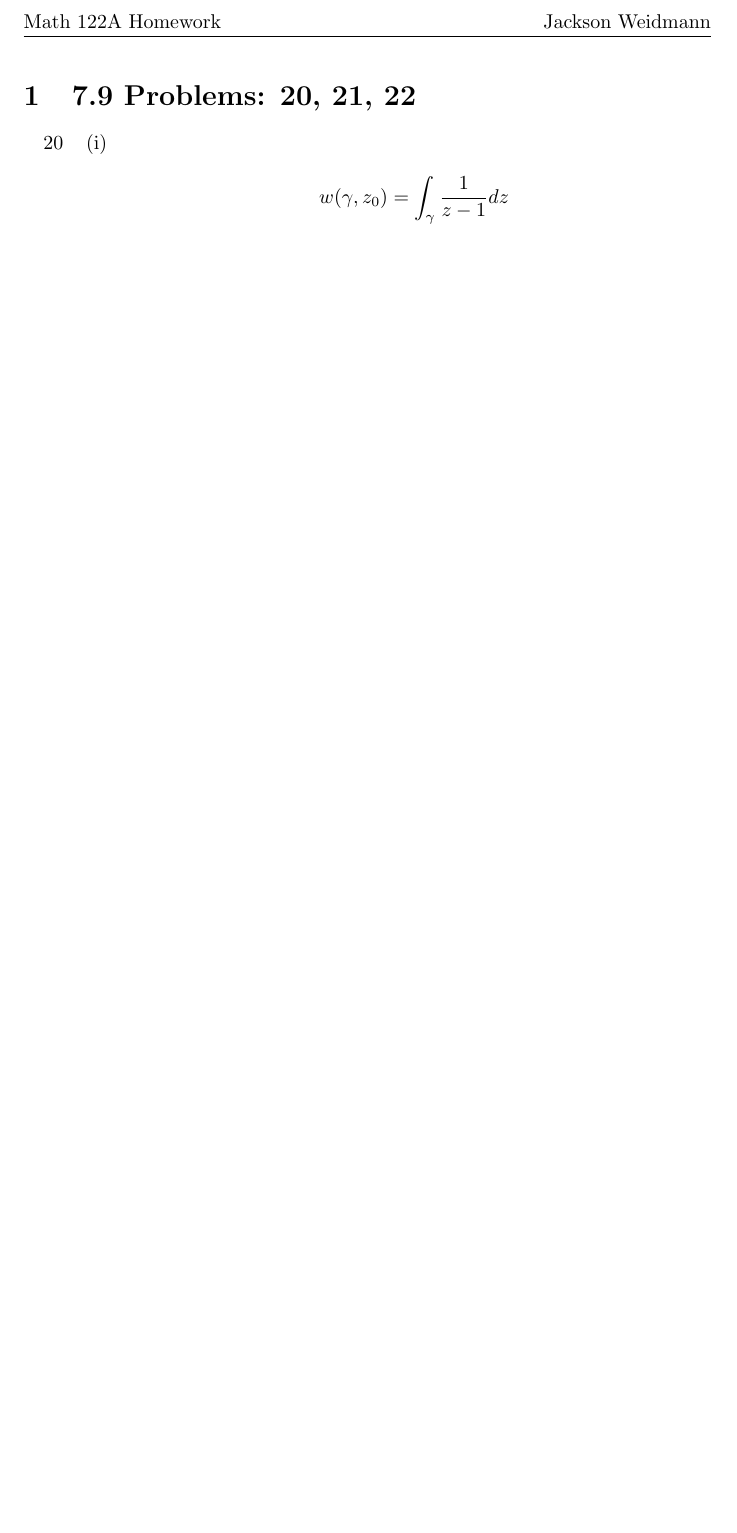
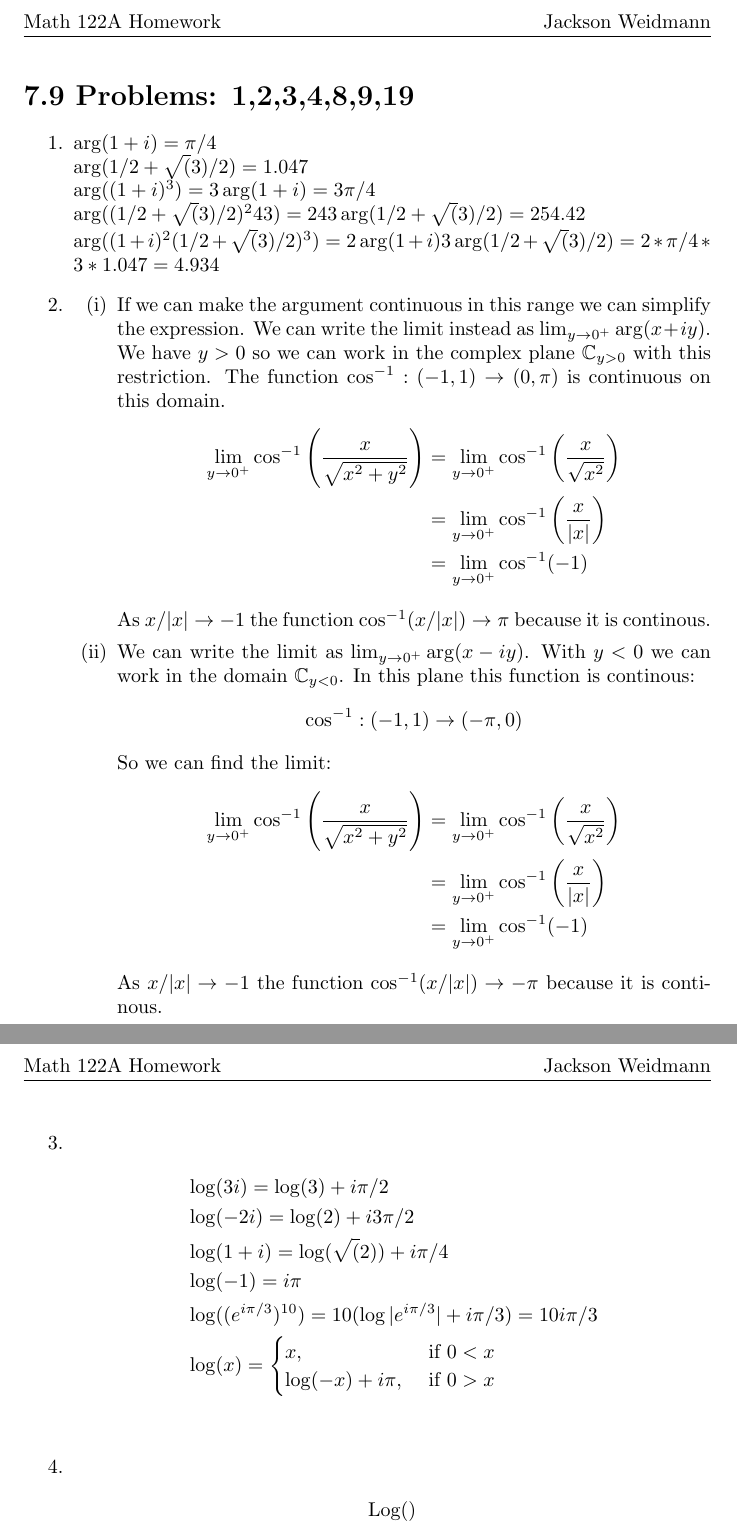
Before and after one commit to JacksonWasHere/MathHomework, a LaTeX problem sheet (Math 122A/Homework_5/hw_5.tex, which reads Math 122A/Homework_5/jacksonmath.sty): part of the page before the commit and two parts of pages 1 and 2 of 2 after it, the two joined at a grey line, cut so that both start at the same text, the shorter picture padded with empty space. Compiled offline with pdfLaTeX.

Commit message:
Finished problem 3

```diff
--- a/Math 122A/Homework_5/hw_5.tex
+++ b/Math 122A/Homework_5/hw_5.tex
@@ -6,14 +6,50 @@
 \usepackage[final]{pdfpages}
 
 \begin{document}
-  \section{7.9 Problems: 20, 21, 22}
+  \section*{7.9 Problems: 1,2,3,4,8,9,19}
   \begin{enumerate}
-    \item[20]
+    \item
+      $\arg(1+i)=\pi/4$\\
+      $\arg(1/2+\sqrt(3)/2)=1.047$\\
+      $\arg((1+i)^3)=3\arg(1+i)=3\pi/4$\\
+      $\arg((1/2+\sqrt(3)/2)^243)=243\arg(1/2+\sqrt(3)/2)=254.42$\\
+      $\arg((1+i)^2(1/2+\sqrt(3)/2)^3)=2\arg(1+i)3\arg(1/2+\sqrt(3)/2)=2*\pi/4*3*1.047=4.934$
+    \item
       \begin{enumerate}[label=(\roman*)]
         \item
+          If we can make the argument continuous in this range we can simplify the expression. We can write the limit instead as $\lim_{y\to0^+}\arg(x+iy)$. We have $y>0$ so we can work in the complex plane $\C_{y>0}$ with this restriction. The function $\cos^{-1}:(-1,1)\to(0,\pi)$ is continuous on this domain.
           \begin{align*}
-            w(\gamma,z_0)=\int_{\gamma}\frac{1}{z-1}dz
+            \lim_{y\to0^+}\cos^{-1}\left(\frac{x}{\sqrt{x^2+y^2}}\right)&=\lim_{y\to0^+}\cos^{-1}\left(\frac{x}{\sqrt{x^2}}\right)\\
+            &=\lim_{y\to0^+}\cos^{-1}\left(\frac{x}{|x|}\right)\\
+            &=\lim_{y\to0^+}\cos^{-1}(-1)
           \end{align*}
+          As $x/|x|\to-1$ the function $\cos^{-1}(x/|x|)\to\pi$ because it is continous.
+        \item
+          We can write the limit as $\lim_{y\to0^+}\arg(x-iy)$. With $y<0$ we can work in the domain $\C_{y<0}$. In this plane this function is continous:
+          \[\cos^{-1}:(-1,1)\to(-\pi,0)\]
+          So we can find the limit:
+          \begin{align*}
+            \lim_{y\to0^+}\cos^{-1}\left(\frac{x}{\sqrt{x^2+y^2}}\right)&=\lim_{y\to0^+}\cos^{-1}\left(\frac{x}{\sqrt{x^2}}\right)\\
+            &=\lim_{y\to0^+}\cos^{-1}\left(\frac{x}{|x|}\right)\\
+            &=\lim_{y\to0^+}\cos^{-1}(-1)
+          \end{align*}
+          As $x/|x|\to-1$ the function $\cos^{-1}(x/|x|)\to-\pi$ because it is continous.
       \end{enumerate}
+    \item
+      \begin{align*}
+        &\log(3i)=\log(3)+i\pi/2\\
+        &\log(-2i)=\log(2)+i3\pi/2\\
+        &\log(1+i)=\log(\sqrt(2))+i\pi/4\\
+        &\log(-1)=i\pi\\
+        &\log((e^{i\pi/3})^{10})=10(\log|e^{i\pi/3}|+i\pi/3)=10i\pi/3\\
+        &\log(x)=\begin{cases}
+          x,&\text{ if }0<x\\
+          \log(-x)+i\pi,&\text{ if }0>x
+        \end{cases}\\
+      \end{align*}
+    \item
+      \begin{align*}
+        \Log()
+      \end{align*}
   \end{enumerate}
 \end{document}
--- a/Math 122A/Homework_5/jacksonmath.sty
+++ b/Math 122A/Homework_5/jacksonmath.sty
@@ -27,6 +27,7 @@
 \newcommand{\pdiff}[3][]{\frac{\partial^{#1}#2}{\partial#3^{#1}}}
 \newcommand{\st}{\text{ such that }}
 \newcommand\stacksym[2]{\stackrel{\mathclap{\normalfont\mbox{#2}}}{#1}}
+\newcommand{\Log}{\text{Log}}
 
 \AtBeginEnvironment{align}{\setcounter{equation}{0}}
 \pagestyle{fancy}
```
Also changed, not shown: Math 122A/Homework_5/hw_5.pdf, 5 other files.
